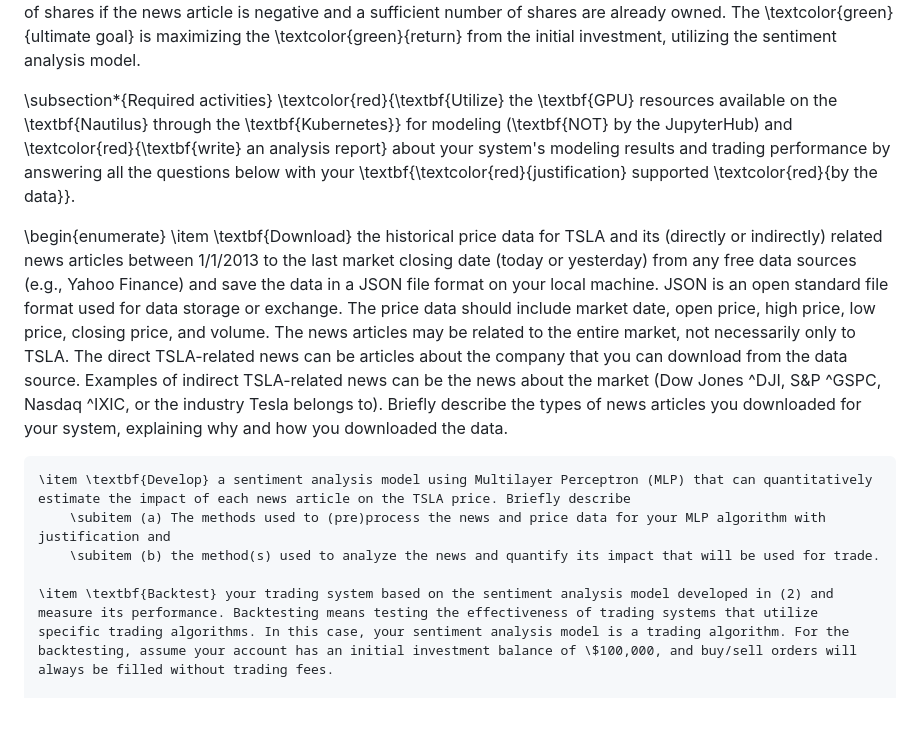
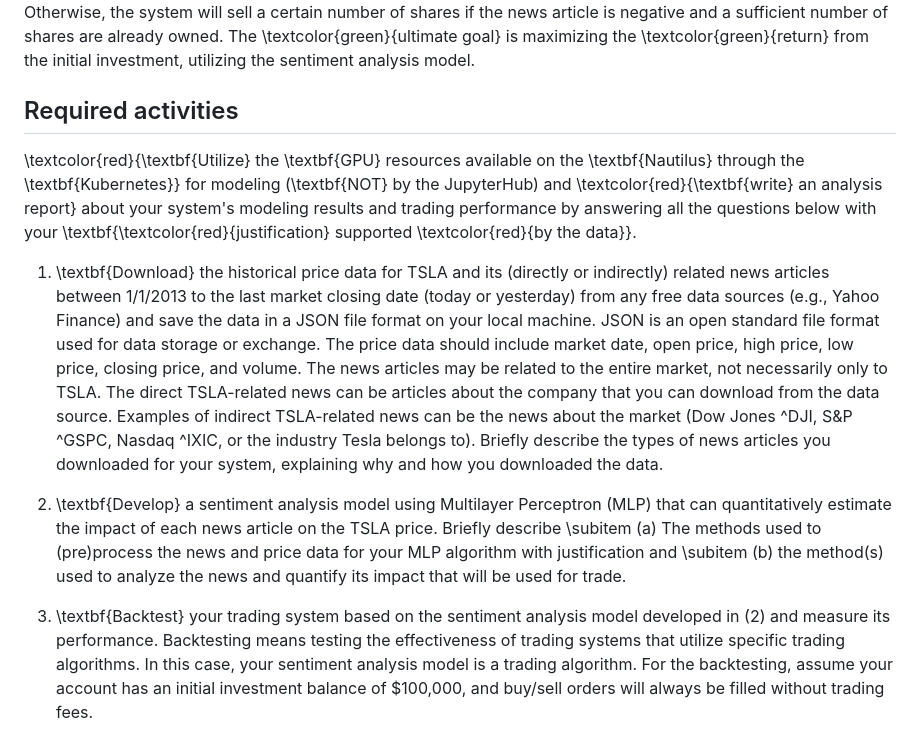
Before and after one commit to hshammads/nlp_assignment2, a Markdown page: README.md, the part around one of its changes. Rendered like a GitHub page; blank space fills up the shorter version.

```diff
--- a/README.md
+++ b/README.md
@@ -16,17 +16,16 @@ $\hrulefill$
 A stock, in investment terms, represents ownership in a company. When you buy stocks, you essentially buy a small piece of that company. The stock price for a company is mainly determined by the current value of the company that can be computed by the company’s past financial data (e.g., earnings, revenues, profits, etc.) and future value determined by the company’s future performance, which is unknown. The intrinsic value of a company refers to the actual and inherent worth of the company based on both current and future value. Therefore, a stock price is determined by the current value and estimated (perceived) future value of the company. Investors buy stocks based on the company’s estimated intrinsic value. That’s why the stock prices inherently fluctuate depending on the market situation and the company’s future prospectus, which are typically published in news articles. The more information investors have, the better they can estimate the intrinsic value.
 \textbf{Tesla} may be one of the companies that generate the most news articles due to their market impact and technological innovations. In this assignment, you will analyze the Tesla stock (the stock symbol, \textbf{TSLA}) price data and related news articles to develop a simple trading system. Your trading system will be equipped with a sentiment analysis model that analyzes all the (directly or indirectly) Tesla-related news articles for about 10 years, computes its market impact, and trades only TSLA based on the impact. For example, your trading system will buy a certain number of shares if the news article is considered positive and the balance is enough to cover the trade. Otherwise, the system will sell a certain number of shares if the news article is negative and a sufficient number of shares are already owned. The \textcolor{green}{ultimate goal} is maximizing the \textcolor{green}{return} from the initial investment, utilizing the sentiment analysis model.
 
-\subsection*{Required activities}
+## Required activities
 \textcolor{red}{\textbf{Utilize} the \textbf{GPU} resources available on the \textbf{Nautilus} through the \textbf{Kubernetes}} for modeling (\textbf{NOT} by the JupyterHub) and \textcolor{red}{\textbf{write} an analysis report} about your system's modeling results and trading performance by answering all the questions below with your \textbf{\textcolor{red}{justification} supported \textcolor{red}{by the data}}.
 
-\begin{enumerate}
-	\item \textbf{Download} the historical price data for TSLA and its (directly or indirectly) related news articles between 1/1/2013 to the last market closing date (today or yesterday) from any free data sources (e.g., Yahoo Finance) and save the data in a JSON file format on your local machine. JSON is an open standard file format used for data storage or exchange. The price data should include market date, open price, high price, low price, closing price, and volume. The news articles may be related to the entire market, not necessarily only to TSLA. The direct TSLA-related news can be articles about the company that you can download from the data source. Examples of indirect TSLA-related news can be the news about the market (Dow Jones \^DJI, S\&P \^GSPC, Nasdaq \^IXIC, or the industry Tesla belongs to). Briefly describe the types of news articles you downloaded for your system, explaining why and how you downloaded the data.
+1. \textbf{Download} the historical price data for TSLA and its (directly or indirectly) related news articles between 1/1/2013 to the last market closing date (today or yesterday) from any free data sources (e.g., Yahoo Finance) and save the data in a JSON file format on your local machine. JSON is an open standard file format used for data storage or exchange. The price data should include market date, open price, high price, low price, closing price, and volume. The news articles may be related to the entire market, not necessarily only to TSLA. The direct TSLA-related news can be articles about the company that you can download from the data source. Examples of indirect TSLA-related news can be the news about the market (Dow Jones \^DJI, S\&P \^GSPC, Nasdaq \^IXIC, or the industry Tesla belongs to). Briefly describe the types of news articles you downloaded for your system, explaining why and how you downloaded the data.
 
-	\item \textbf{Develop} a sentiment analysis model using Multilayer Perceptron (MLP) that can quantitatively estimate the impact of each news article on the TSLA price. Briefly describe
+2. \textbf{Develop} a sentiment analysis model using Multilayer Perceptron (MLP) that can quantitatively estimate the impact of each news article on the TSLA price. Briefly describe
 		\subitem (a) The methods used to (pre)process the news and price data for your MLP algorithm with justification and
 		\subitem (b) the method(s) used to analyze the news and quantify its impact that will be used for trade.
 
-	\item \textbf{Backtest} your trading system based on the sentiment analysis model developed in (2) and measure its performance. Backtesting means testing the effectiveness of trading systems that utilize specific trading algorithms. In this case, your sentiment analysis model is a trading algorithm. For the backtesting, assume your account has an initial investment balance of \$100,000, and buy/sell orders will always be filled without trading fees.
+3. \textbf{Backtest} your trading system based on the sentiment analysis model developed in (2) and measure its performance. Backtesting means testing the effectiveness of trading systems that utilize specific trading algorithms. In this case, your sentiment analysis model is a trading algorithm. For the backtesting, assume your account has an initial investment balance of \$100,000, and buy/sell orders will always be filled without trading fees.
 
 	To evaluate the performance of your trading algorithm, you need to \textbf{develop a simple trading system} that will buy a certain number of TSLA shares only if the balance is sufficient to cover the purchase and the positive market impact computed by the model or sell a certain number of shares only if it already holds enough number of shares (\textcolor{red}{no short sell allowed}) and the negative market impact.
 	\textbf{Evaluate your system’s trading performance} \underline{so far} by calculating the following simple metrics\\
```
Also changed, not shown: other parts of README.md (+18 -22 lines).
